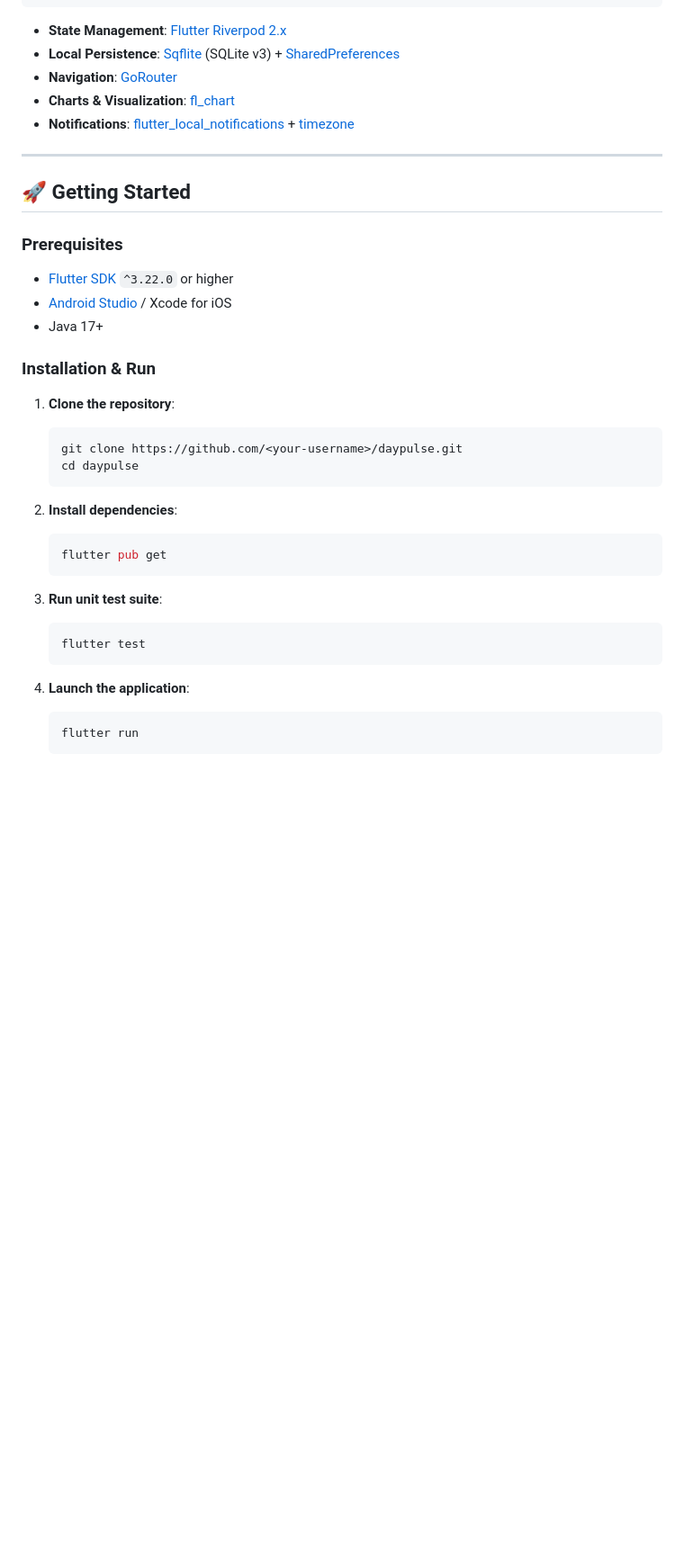
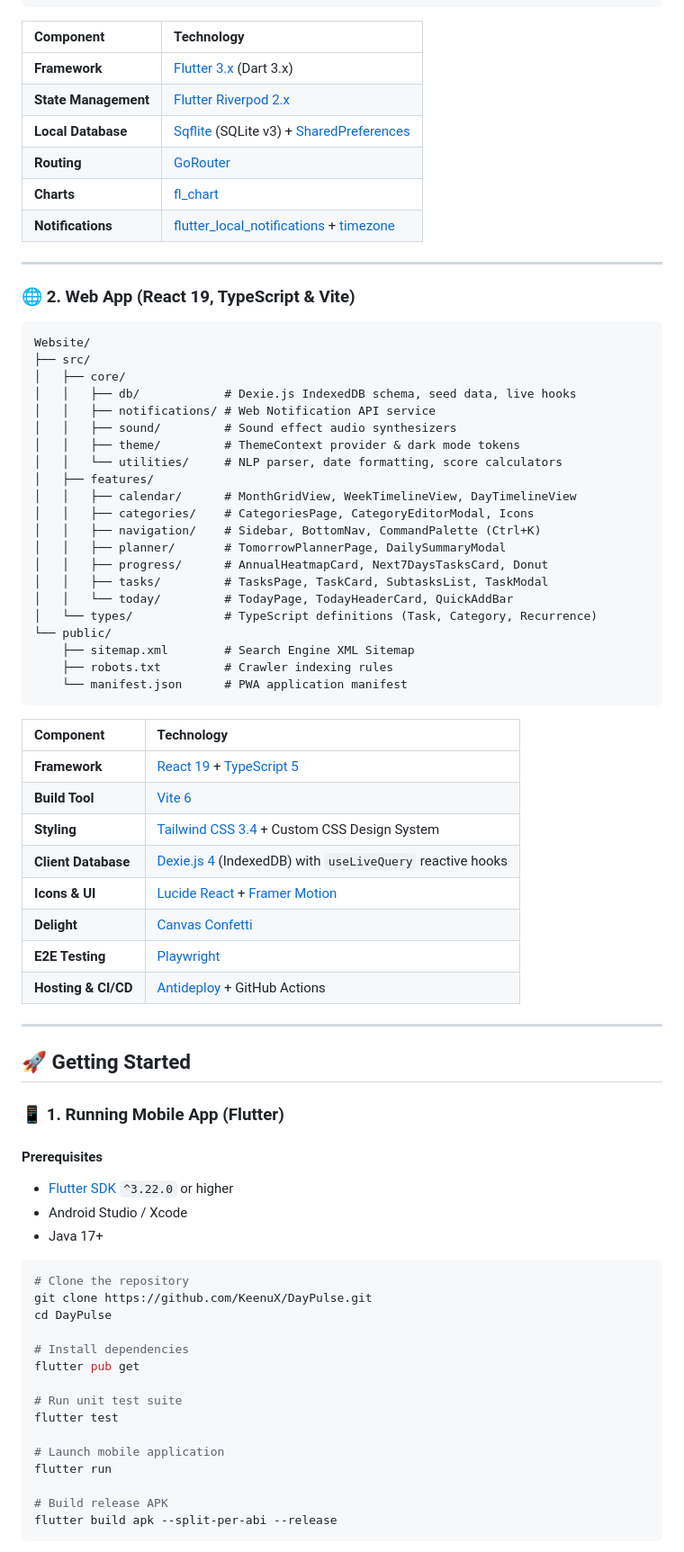
Before and after one commit to KeenuX/DayPulse, a Markdown page: README.md, the part around one of its changes. Shown at 90% size. Rendered like a GitHub page; blank space fills up the shorter version.

Commit message:
docs: add comprehensive Web App architecture, tech stack table, and development guide to main README

````diff
--- a/README.md
+++ b/README.md
@@ -110,41 +95,80 @@ lib/
     └── today/           # Time-slot sections, quick add, daily overview
 ```
 
-- **State Management**: [Flutter Riverpod 2.x](https://riverpod.dev)
-- **Local Persistence**: [Sqflite](https://pub.dev/packages/sqflite) (SQLite v3) + [SharedPreferences](https://pub.dev/packages/shared_preferences)
-- **Navigation**: [GoRouter](https://pub.dev/packages/go_router)
-- **Charts & Visualization**: [fl_chart](https://pub.dev/packages/fl_chart)
-- **Notifications**: [flutter_local_notifications](https://pub.dev/packages/flutter_local_notifications) + [timezone](https://pub.dev/packages/timezone)
+| Component | Technology |
+| :--- | :--- |
+| **Framework** | [Flutter 3.x](https://flutter.dev) (Dart 3.x) |
+| **State Management** | [Flutter Riverpod 2.x](https://riverpod.dev) |
+| **Local Database** | [Sqflite](https://pub.dev/packages/sqflite) (SQLite v3) + [SharedPreferences](https://pub.dev/packages/shared_preferences) |
+| **Routing** | [GoRouter](https://pub.dev/packages/go_router) |
+| **Charts** | [fl_chart](https://pub.dev/packages/fl_chart) |
+| **Notifications** | [flutter_local_notifications](https://pub.dev/packages/flutter_local_notifications) + [timezone](https://pub.dev/packages/timezone) |
+
+---
+
+### 🌐 2. Web App (React 19, TypeScript & Vite)
+
+```
+Website/
+├── src/
+│   ├── core/
+│   │   ├── db/            # Dexie.js IndexedDB schema, seed data, live hooks
+│   │   ├── notifications/ # Web Notification API service
+│   │   ├── sound/         # Sound effect audio synthesizers
+│   │   ├── theme/         # ThemeContext provider & dark mode tokens
+│   │   └── utilities/     # NLP parser, date formatting, score calculators
+│   ├── features/
+│   │   ├── calendar/      # MonthGridView, WeekTimelineView, DayTimelineView
+│   │   ├── categories/    # CategoriesPage, CategoryEditorModal, Icons
+│   │   ├── navigation/    # Sidebar, BottomNav, CommandPalette (Ctrl+K)
+│   │   ├── planner/       # TomorrowPlannerPage, DailySummaryModal
+│   │   ├── progress/      # AnnualHeatmapCard, Next7DaysTasksCard, Donut
+│   │   ├── tasks/         # TasksPage, TaskCard, SubtasksList, TaskModal
+│   │   └── today/         # TodayPage, TodayHeaderCard, QuickAddBar
+│   └── types/             # TypeScript definitions (Task, Category, Recurrence)
+└── public/
+    ├── sitemap.xml        # Search Engine XML Sitemap
+    ├── robots.txt         # Crawler indexing rules
+    └── manifest.json      # PWA application manifest
+```
+
+| Component | Technology |
+| :--- | :--- |
+| **Framework** | [React 19](https://react.dev) + [TypeScript 5](https://www.typescriptlang.org) |
+| **Build Tool** | [Vite 6](https://vitejs.dev) |
+| **Styling** | [Tailwind CSS 3.4](https://tailwindcss.com) + Custom CSS Design System |
+| **Client Database** | [Dexie.js 4](https://dexie.org) (IndexedDB) with `useLiveQuery` reactive hooks |
+| **Icons & UI** | [Lucide React](https://lucide.dev) + [Framer Motion](https://www.framer.com/motion/) |
+| **Delight** | [Canvas Confetti](https://www.npmjs.com/package/canvas-confetti) |
+| **E2E Testing** | [Playwright](https://playwright.dev) |
+| **Hosting & CI/CD** | [Antideploy](https://antideploy.com) + GitHub Actions |
 
 ---
 
 ## 🚀 Getting Started
 
-### Prerequisites
+### 📱 1. Running Mobile App (Flutter)
+
+#### Prerequisites
 - [Flutter SDK](https://flutter.dev/docs/get-started/install) `^3.22.0` or higher
-- [Android Studio](https://developer.android.com/studio) / Xcode for iOS
+- Android Studio / Xcode
 - Java 17+
 
-### Installation & Run
+```bash
+# Clone the repository
+git clone https://github.com/KeenuX/DayPulse.git
+cd DayPulse
 
-1. **Clone the repository**:
-   ```bash
-   git clone https://github.com/<your-username>/daypulse.git
-   cd daypulse
-   ```
+# Install dependencies
+flutter pub get
 
-2. **Install dependencies**:
-   ```bash
-   flutter pub get
-   ```
+# Run unit test suite
+flutter test
 
-3. **Run unit test suite**:
-   ```bash
-   flutter test
-   ```
+# Launch mobile application
+flutter run
 
-4. **Launch the application**:
-   ```bash
-   flutter run
-   ```
+# Build release APK
+flutter build apk --split-per-abi --release
+```
 
````
Also changed, not shown: other parts of README.md (+59 -37 lines).
